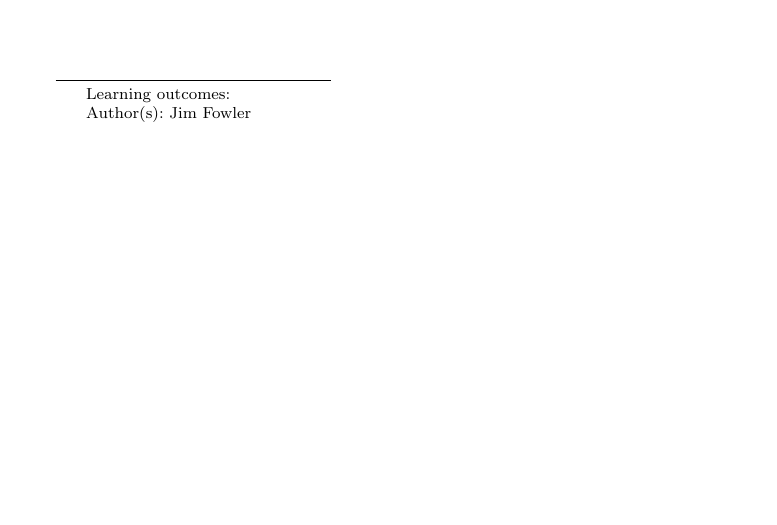
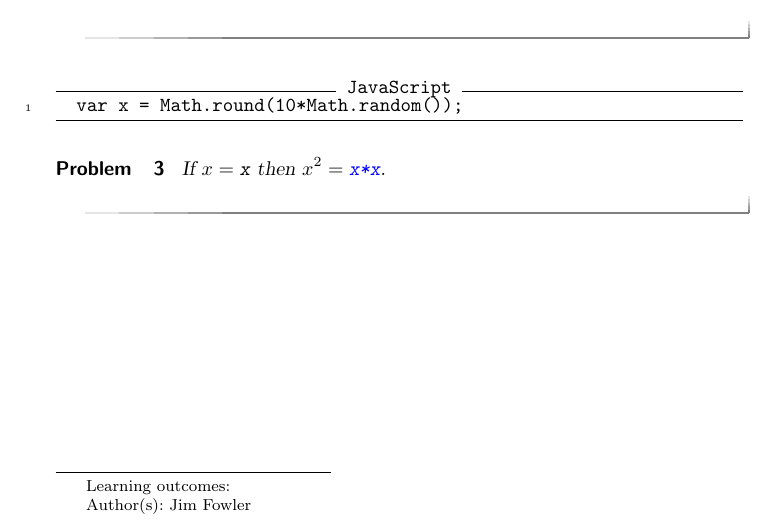
Before and after one commit to kisonecat/ximeraSample, a LaTeX document (aim.tex): part of the page, cut at the place of the change, the shorter picture padded with empty space. Compiled offline with pdfLaTeX.

Commit message:
commited

```diff
--- a/aim.tex
+++ b/aim.tex
@@ -31,4 +31,12 @@
   \]
 \end{problem}
 
+\begin{javascript}
+  var x = Math.round(10*Math.random());
+\end{javascript}
+
+\begin{problem}
+  If $x = \js{x}$ then $x^2 = \answer{\js{x*x}}$.
+\end{problem}
+
 \end{document}
```
